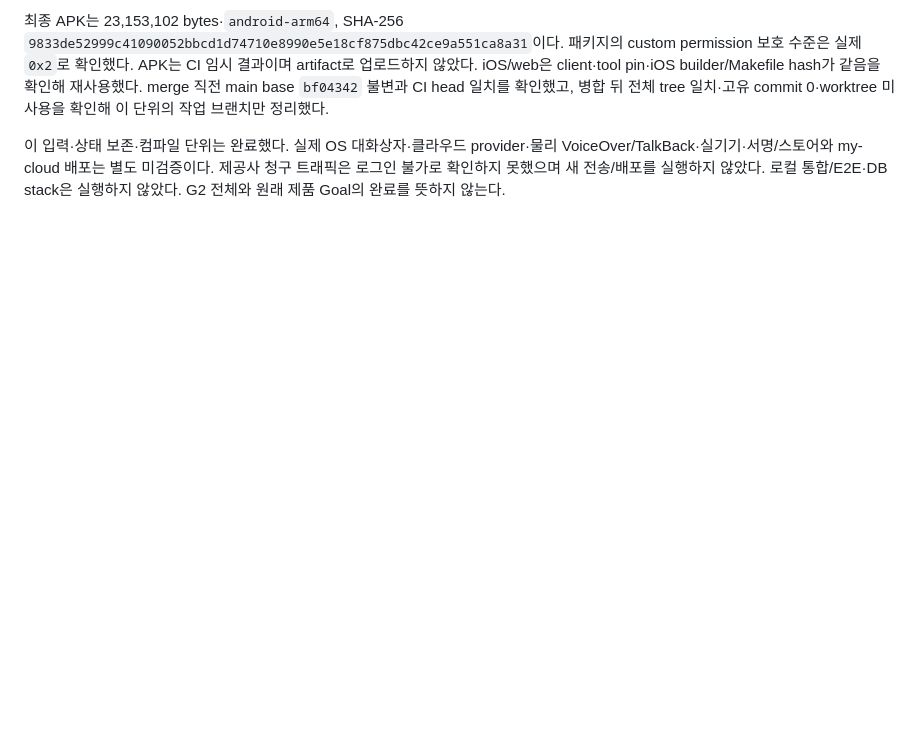
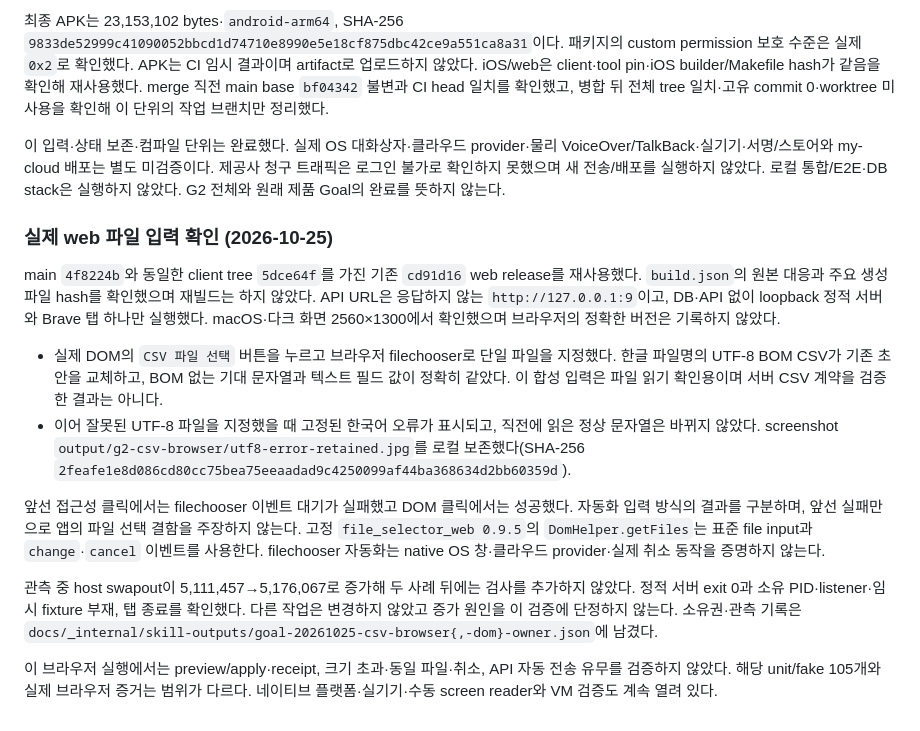
Before and after one commit to YouSangSon/Omni-Folio, a Markdown page: gates/g4p-first-run-import-recovery.md, the part around the change. GitHub-like rendering; blank space fills up the shorter version.

Commit message:
docs: verify browser CSV file input boundaries

```diff
--- a/gates/g4p-first-run-import-recovery.md
+++ b/gates/g4p-first-run-import-recovery.md
@@ -51,3 +51,16 @@ Flutter에는 공통 파일 선택 표준 API가 없어 공식 [file_selector 1.
 최종 APK는 23,153,102 bytes·`android-arm64`, SHA-256 `9833de52999c41090052bbcd1d74710e8990e5e18cf875dbc42ce9a551ca8a31`이다. 패키지의 custom permission 보호 수준은 실제 `0x2`로 확인했다. APK는 CI 임시 결과이며 artifact로 업로드하지 않았다. iOS/web은 client·tool pin·iOS builder/Makefile hash가 같음을 확인해 재사용했다. merge 직전 main base `bf04342` 불변과 CI head 일치를 확인했고, 병합 뒤 전체 tree 일치·고유 commit 0·worktree 미사용을 확인해 이 단위의 작업 브랜치만 정리했다.
 
 이 입력·상태 보존·컴파일 단위는 완료했다. 실제 OS 대화상자·클라우드 provider·물리 VoiceOver/TalkBack·실기기·서명/스토어와 my-cloud 배포는 별도 미검증이다. 제공사 청구 트래픽은 로그인 불가로 확인하지 못했으며 새 전송/배포를 실행하지 않았다. 로컬 통합/E2E·DB stack은 실행하지 않았다. G2 전체와 원래 제품 Goal의 완료를 뜻하지 않는다.
+
+### 실제 web 파일 입력 확인 (2026-10-25)
+
+main `4f8224b`와 동일한 client tree `5dce64f`를 가진 기존 `cd91d16` web release를 재사용했다. `build.json`의 원본 대응과 주요 생성 파일 hash를 확인했으며 재빌드는 하지 않았다. API URL은 응답하지 않는 `http://127.0.0.1:9`이고, DB·API 없이 loopback 정적 서버와 Brave 탭 하나만 실행했다. macOS·다크 화면 2560×1300에서 확인했으며 브라우저의 정확한 버전은 기록하지 않았다.
+
+- 실제 DOM의 `CSV 파일 선택` 버튼을 누르고 브라우저 filechooser로 단일 파일을 지정했다. 한글 파일명의 UTF-8 BOM CSV가 기존 초안을 교체하고, BOM 없는 기대 문자열과 텍스트 필드 값이 정확히 같았다. 이 합성 입력은 파일 읽기 확인용이며 서버 CSV 계약을 검증한 결과는 아니다.
+- 이어 잘못된 UTF-8 파일을 지정했을 때 고정된 한국어 오류가 표시되고, 직전에 읽은 정상 문자열은 바뀌지 않았다. screenshot `output/g2-csv-browser/utf8-error-retained.jpg`를 로컬 보존했다(SHA-256 `2feafe1e8d086cd80cc75bea75eeaadad9c4250099af44ba368634d2bb60359d`).
+
+앞선 접근성 클릭에서는 filechooser 이벤트 대기가 실패했고 DOM 클릭에서는 성공했다. 자동화 입력 방식의 결과를 구분하며, 앞선 실패만으로 앱의 파일 선택 결함을 주장하지 않는다. 고정 `file_selector_web 0.9.5`의 `DomHelper.getFiles`는 표준 file input과 `change`·`cancel` 이벤트를 사용한다. filechooser 자동화는 native OS 창·클라우드 provider·실제 취소 동작을 증명하지 않는다.
+
+관측 중 host swapout이 5,111,457→5,176,067로 증가해 두 사례 뒤에는 검사를 추가하지 않았다. 정적 서버 exit 0과 소유 PID·listener·임시 fixture 부재, 탭 종료를 확인했다. 다른 작업은 변경하지 않았고 증가 원인을 이 검증에 단정하지 않는다. 소유권·관측 기록은 `docs/_internal/skill-outputs/goal-20261025-csv-browser{,-dom}-owner.json`에 남겼다.
+
+이 브라우저 실행에서는 preview/apply·receipt, 크기 초과·동일 파일·취소, API 자동 전송 유무를 검증하지 않았다. 해당 unit/fake 105개와 실제 브라우저 증거는 범위가 다르다. 네이티브 플랫폼·실기기·수동 screen reader와 VM 검증도 계속 열려 있다.
```
Also changed, not shown: PLAN.md (+1 -1 lines).
